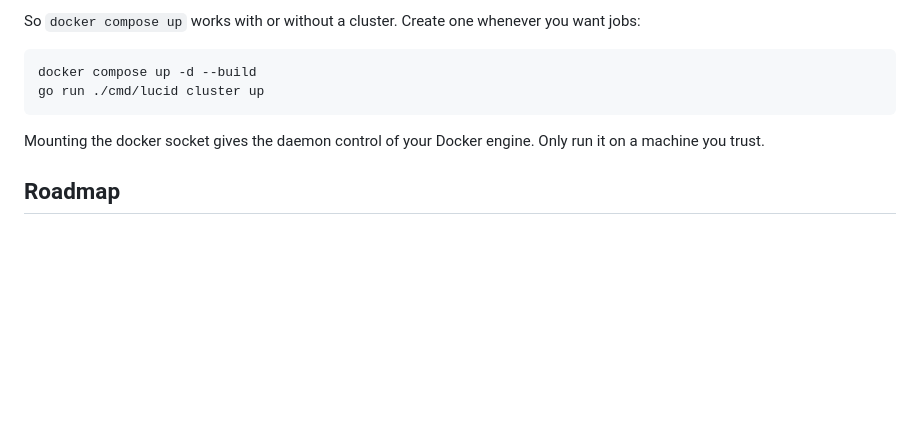
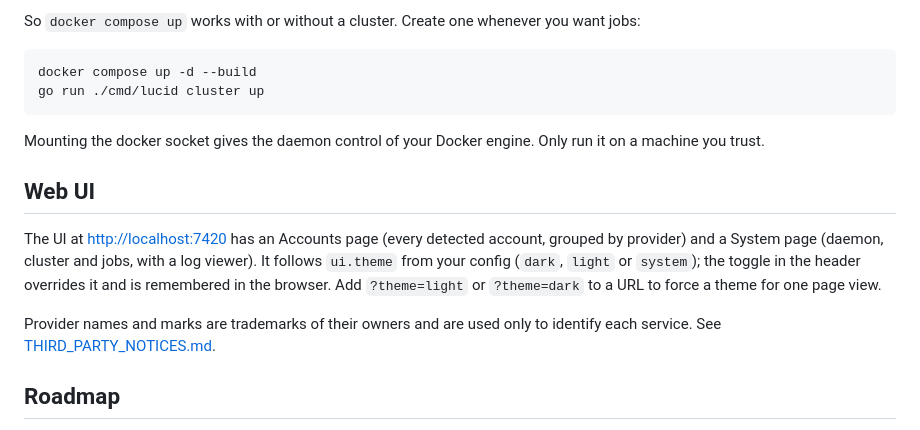
Before and after one commit to ChinmayGit8765/lucidbench, a Markdown page: README.md, the part around the change. Rendered like a GitHub page; blank space fills up the shorter version.

Commit message:
docs: add third-party notices and describe the web UI
Co-Authored-By: Claude Opus 5.5 (1M context) <noreply@anthropic.com>

```diff
--- a/README.md
+++ b/README.md
@@ -89,6 +89,12 @@ go run ./cmd/lucid cluster up
 
 Mounting the docker socket gives the daemon control of your Docker engine. Only run it on a machine you trust.
 
+## Web UI
+
+The UI at <http://localhost:7420> has an Accounts page (every detected account, grouped by provider) and a System page (daemon, cluster and jobs, with a log viewer). It follows `ui.theme` from your config (`dark`, `light` or `system`); the toggle in the header overrides it and is remembered in the browser. Add `?theme=light` or `?theme=dark` to a URL to force a theme for one page view.
+
+Provider names and marks are trademarks of their owners and are used only to identify each service. See [THIRD_PARTY_NOTICES.md](THIRD_PARTY_NOTICES.md).
+
 ## Roadmap
 
 - **M0**: containerised foundation (daemon, CLI, web shell, Docker, CI)
```
Also changed, not shown: THIRD_PARTY_NOTICES.md (added, +28 -0 lines).
